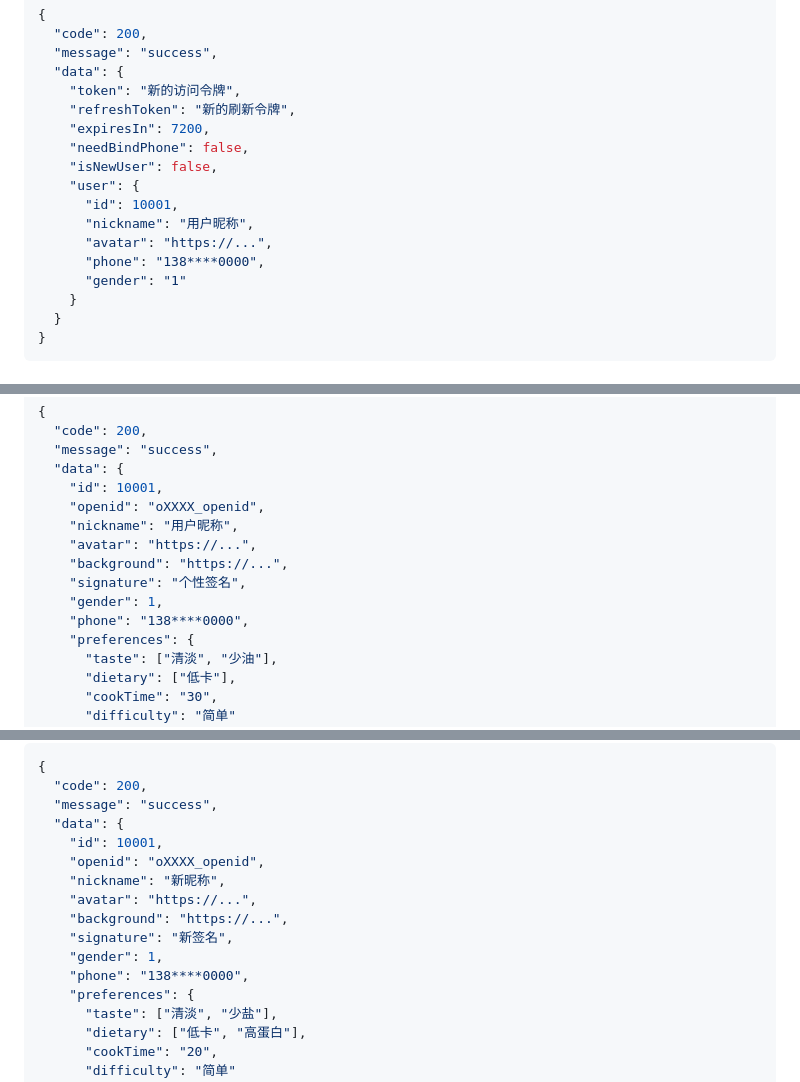
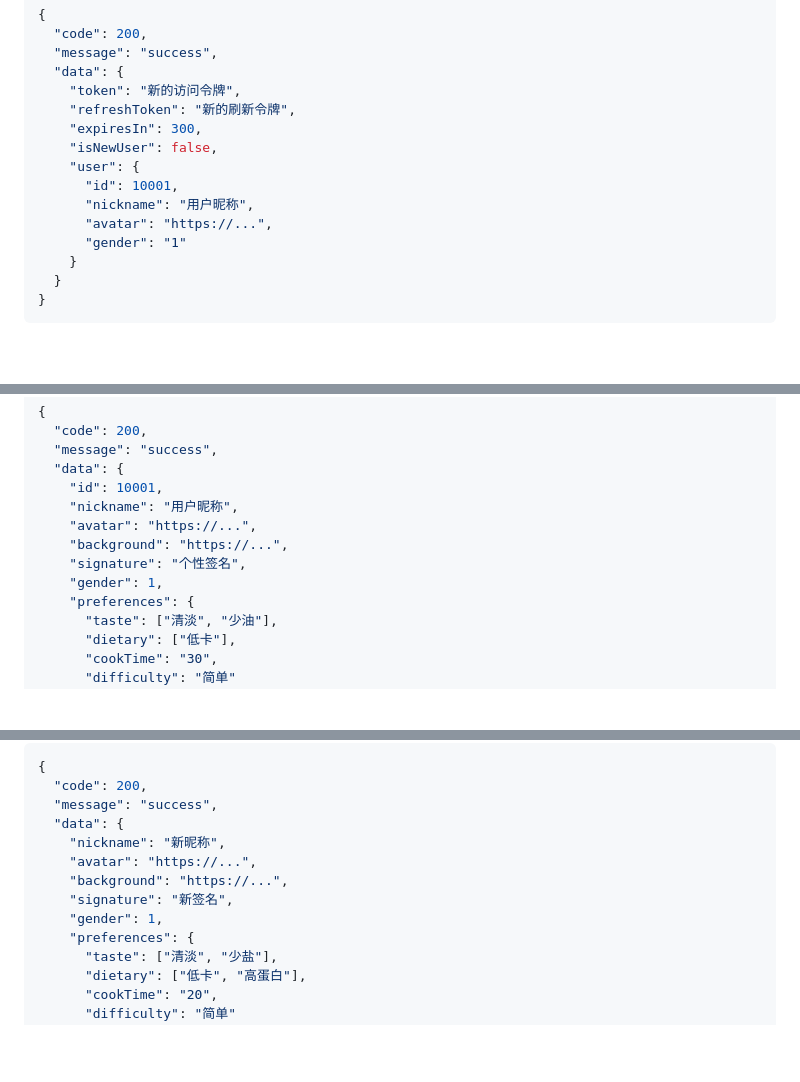
Before and after one commit to sophia7320/FlavorCreator, a Markdown page: doc/接口文档.md, 3 parts joined by grey strips. Drawn GitHub-style; blank space fills up the shorter version.

```diff
--- a/doc/接口文档.md
+++ b/doc/接口文档.md
@@ -117,14 +114,12 @@ POST /api/auth/refresh
   "data": {
     "token": "新的访问令牌",
     "refreshToken": "新的刷新令牌",
-    "expiresIn": 7200,
-    "needBindPhone": false,
+    "expiresIn": 300,
     "isNewUser": false,
     "user": {
       "id": 10001,
       "nickname": "用户昵称",
       "avatar": "https://...",
-      "phone": "138****0000",
       "gender": "1"
     }
   }
@@ -205,13 +200,11 @@ GET /api/user/info
   "message": "success",
   "data": {
     "id": 10001,
-    "openid": "oXXXX_openid",
     "nickname": "用户昵称",
     "avatar": "https://...",
     "background": "https://...",
     "signature": "个性签名",
     "gender": 1,
-    "phone": "138****0000",
     "preferences": {
       "taste": ["清淡", "少油"],
       "dietary": ["低卡"],
@@ -260,14 +253,11 @@ POST /api/user/info
   "code": 200,
   "message": "success",
   "data": {
-    "id": 10001,
-    "openid": "oXXXX_openid",
     "nickname": "新昵称",
     "avatar": "https://...",
     "background": "https://...",
     "signature": "新签名",
     "gender": 1,
-    "phone": "138****0000",
     "preferences": {
       "taste": ["清淡", "少盐"],
       "dietary": ["低卡", "高蛋白"],
```
Also changed, not shown: other parts of doc/接口文档.md (+15 -20 lines).
